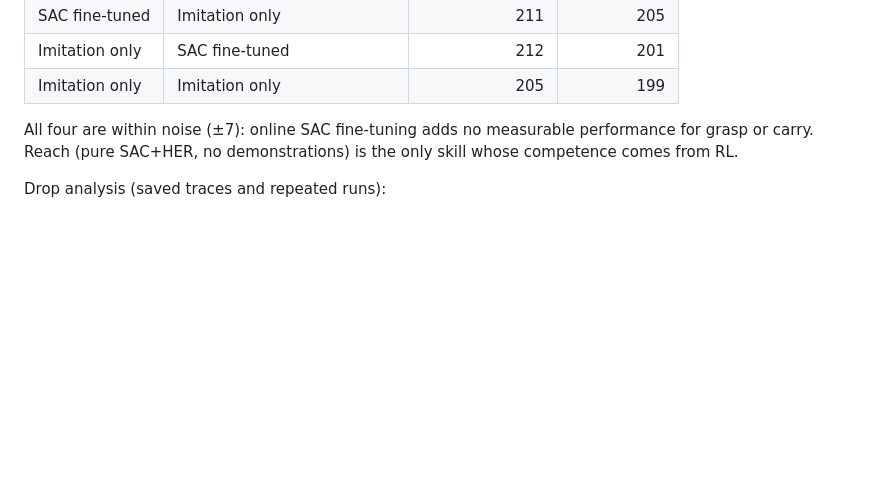
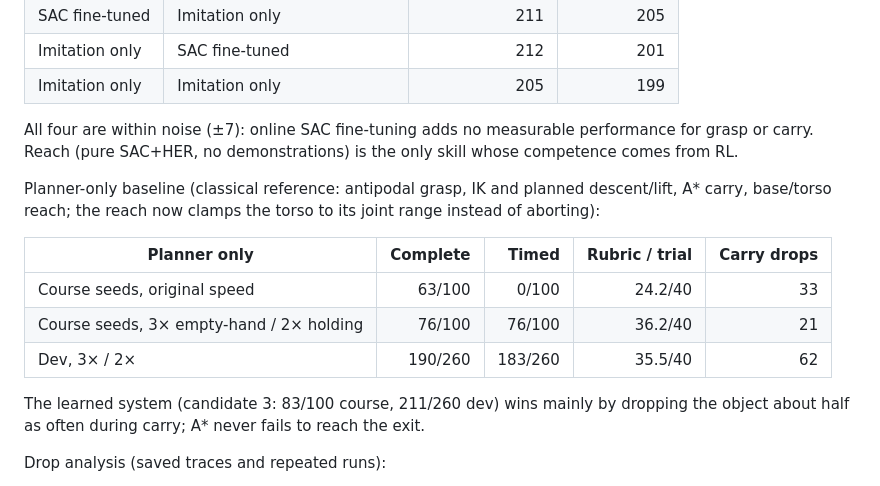
Before and after one commit to euph00/robotics_rl, a Markdown page: docs/experiment_log.md, the part around the change. Rendered like a GitHub page; blank space fills up the shorter version.

Commit message:
Record planner-only baseline results
Co-Authored-By: Claude Opus 5.5 <noreply@anthropic.com>

```diff
--- a/docs/experiment_log.md
+++ b/docs/experiment_log.md
@@ -91,6 +91,20 @@ All four are within noise (±7): online SAC fine-tuning adds no measurable
 performance for grasp or carry. Reach (pure SAC+HER, no demonstrations) is the
 only skill whose competence comes from RL.
 
+Planner-only baseline (classical reference: antipodal grasp, IK and planned
+descent/lift, A* carry, base/torso reach; the reach now clamps the torso to its
+joint range instead of aborting):
+
+| Planner only | Complete | Timed | Rubric / trial | Carry drops |
+|---|---:|---:|---:|---:|
+| Course seeds, original speed | 63/100 | 0/100 | 24.2/40 | 33 |
+| Course seeds, 3× empty-hand / 2× holding | 76/100 | 76/100 | 36.2/40 | 21 |
+| Dev, 3× / 2× | 190/260 | 183/260 | 35.5/40 | 62 |
+
+The learned system (candidate 3: 83/100 course, 211/260 dev) wins mainly by
+dropping the object about half as often during carry; A* never fails to reach
+the exit.
+
 Drop analysis (saved traces and repeated runs):
 
 - Lost objects slide down 10–35 mm relative to the base before contact is lost;
```
Also changed, not shown: docs/project_state.md (+4 -0 lines).
